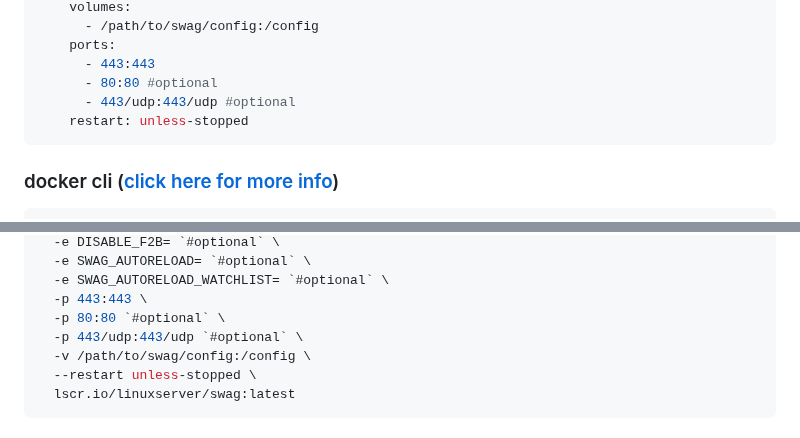
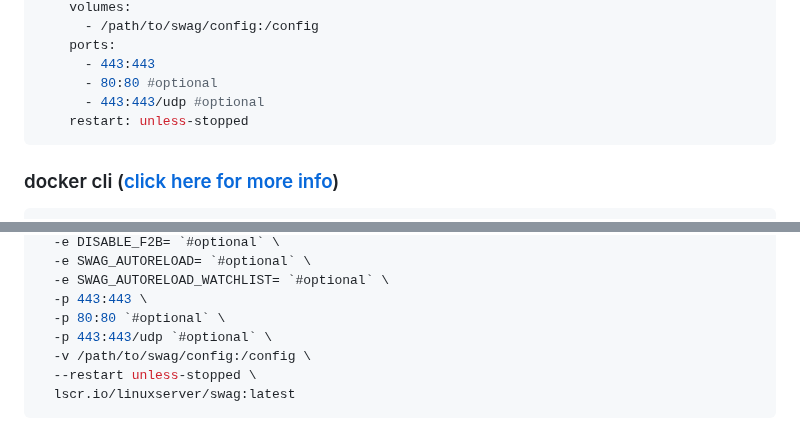
Before and after one commit to linuxserver/docker-swag, a Markdown page: README.md, 2 parts joined by grey strips. GitHub-like rendering.

Commit message:
Bot Updating Templated Files

````diff
--- a/README.md
+++ b/README.md
@@ -204,7 +204,7 @@ services:
     ports:
       - 443:443
       - 80:80 #optional
-      - 443/udp:443/udp #optional
+      - 443:443/udp #optional
     restart: unless-stopped
 ```
 
@@ -232,7 +232,7 @@ docker run -d \
   -e SWAG_AUTORELOAD_WATCHLIST= `#optional` \
   -p 443:443 \
   -p 80:80 `#optional` \
-  -p 443/udp:443/udp `#optional` \
+  -p 443:443/udp `#optional` \
   -v /path/to/swag/config:/config \
   --restart unless-stopped \
   lscr.io/linuxserver/swag:latest
````
